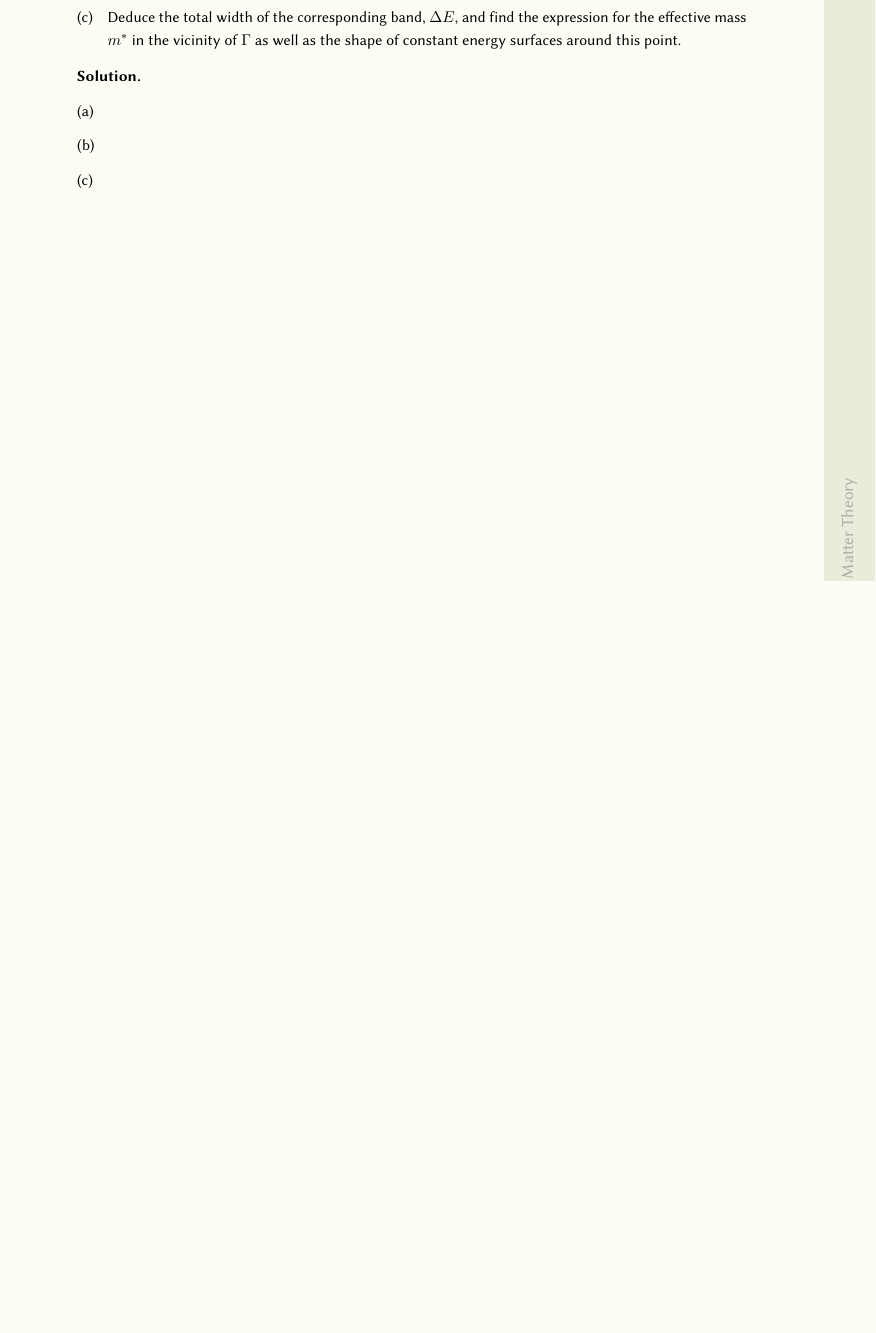
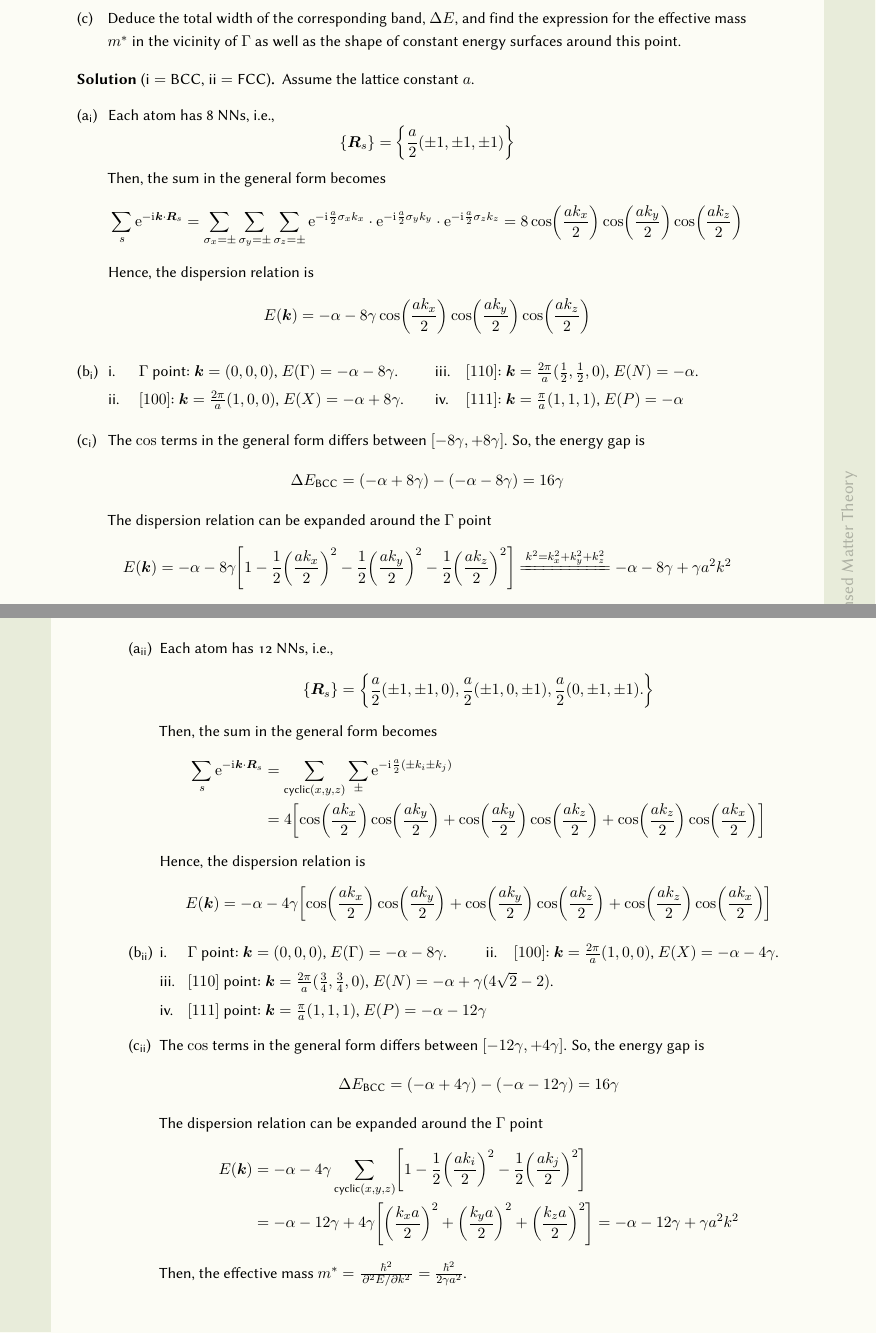
Before and after one commit to myhsia/Condensed_Matter_Theory-Note, a LaTeX thesis (main.tex, which reads homework/assignment6.tex): part of page 38 of 38 before the commit and two parts of pages 38 and 39 of 39 after it, the two joined at a grey line, cut so that both start at the same text, the shorter picture padded with empty space. The pictures show the PDF file main.pdf that the author committed with the source.

Commit message:
Update assignment-6: TBC

```diff
--- a/homework/assignment6.tex
+++ b/homework/assignment6.tex
@@ -23,10 +23,106 @@
     well as the shape of constant energy surfaces around this point.
   \end{enumext}
 \end{problem}
-\begin{solution}\leavevmode
-  \begin{enumext}
-    \item
-    \item
-    \item
+\begin{solution}[$\text{i} = \text{BCC}$, $\text{ii} = \text{FCC}$]
+  Assume the lattice constant $a$.
+  \newcounter{case} \setcounter{case}{1}
+  \begin{enumext}[label = (\alph*\textsubscript{\roman{case}})]
+    \item Each atom has 8 NNs, i.e.,
+    \[
+      \{\bm R_s\} = \ab\{\frac a2(\pm1, \pm1, \pm1)\}
+    \]
+    Then, the sum in the general form becomes
+    \[
+      \sum_s \upe^{-\iu \bm k \cdot \bm R_s}
+    = \sum_{\sigma_x=\pm} \sum_{\sigma_y=\pm} \sum_{\sigma_z=\pm}
+      \upe^{-\iu\frac a2\sigma_xk_x} \cdot
+      \upe^{-\iu\frac a2\sigma_yk_y} \cdot
+      \upe^{-\iu\frac a2\sigma_zk_z}
+    = 8\cos\ab(\frac{ak_x}2) \cos\ab(\frac{ak_y}2) \cos\ab(\frac{ak_z}2)
+    \]
+    Hence, the dispersion relation is
+    \[
+      E(\bm k) = -\alpha - 8\gamma
+      \cos\ab(\frac{ak_x}2) \cos\ab(\frac{ak_y}2) \cos\ab(\frac{ak_z}2)
+    \]
+    \item \begin{enumext}[columns = 2]
+      \item $\Gamma$ point: $\bm k = (0,0,0)$,
+      $E(\Gamma) = -\alpha - 8\gamma$.
+      \item $[100]$: $\bm k = \frac{2\pi}{a}(1, 0, 0)$,
+      $E(X) = -\alpha + 8\gamma$.
+      \item $[110]$: $\bm k = \frac{2\pi}{a}(\frac12, \frac12, 0)$,
+      $E(N) = -\alpha$.
+      \item $[111]$: $\bm k = \frac\pi a(1, 1, 1)$,
+      $E(P) = -\alpha$
+    \end{enumext}
+    \item The $\cos$ terms in the general form differs between
+    $[-8\gamma, +8\gamma]$. So, the energy gap is
+    \[
+      \Delta E_\text{BCC} = (-\alpha + 8\gamma) - (-\alpha - 8\gamma)
+    = 16\gamma
+    \]
+    The dispersion relation can be expanded around the $\Gamma$ point
+    \[
+      E(\bm k) = -\alpha - 8\gamma\ab[1
+        - \frac12\ab(\frac{ak_x}{2})^2
+        - \frac12\ab(\frac{ak_y}{2})^2
+        - \frac12\ab(\frac{ak_z}{2})^2 ]
+    \xlongequal{k^2=k_x^2+k_y^2+k_z^2} -\alpha - 8\gamma + \gamma a^2 k^2
+    \]
+    Then, the effective mass $m^* = \frac{\hbar^2}{\pdv[2]E/k}
+    = \frac{\hbar^2}{2\gamma a^2}$.
+    \addtocounter{case}{1} \setcounter{enumXi}{0}
+    \item Each atom has 12 NNs, i.e.,
+    \[
+      \{\bm R_s\} = \ab\{
+        \frac a2(\pm1, \pm1, 0),
+        \frac a2(\pm1, 0, \pm1),
+        \frac a2(0, \pm1, \pm1).
+      \}
+    \]
+    Then, the sum in the general form becomes
+    \begin{align*}
+      \sum_s \upe^{-\iu \bm k \cdot \bm R_s} &
+    = \sum_{\text{cyclic}(x,y,z)} \sum_\pm
+      \upe^{-\iu\frac a2(\pm k_i\pm k_j)} \\ &
+    = 4\ab[
+        \cos\ab(\frac{ak_x}2) \cos\ab(\frac{ak_y}2) +
+        \cos\ab(\frac{ak_y}2) \cos\ab(\frac{ak_z}2) +
+        \cos\ab(\frac{ak_z}2) \cos\ab(\frac{ak_x}2) ]
+    \end{align*}
+    Hence, the dispersion relation is
+    \[
+      E(\bm k) = -\alpha - 4\gamma \ab[
+        \cos\ab(\frac{ak_x}2) \cos\ab(\frac{ak_y}2) +
+        \cos\ab(\frac{ak_y}2) \cos\ab(\frac{ak_z}2) +
+        \cos\ab(\frac{ak_z}2) \cos\ab(\frac{ak_x}2) ]
+    \]
+    \item \begin{enumext*}[columns = 2, label = \roman*.]
+      \item $\Gamma$ point: $\bm k = (0,0,0)$,
+      $E(\Gamma) = -\alpha - 8\gamma$.
+      \item $[100]$: $\bm k = \frac{2\pi}{a}(1, 0, 0)$,
+      $E(X) = -\alpha - 4\gamma$.
+      \item(2) $[110]$ point: $\bm k = \frac{2\pi}{a}(\frac34, \frac34, 0)$,
+      $E(N) = -\alpha + \gamma(4\sqrt2 - 2)$.
+      \item(2) $[111]$ point: $\bm k = \frac\pi a(1, 1, 1)$,
+      $E(P) = -\alpha - 12\gamma$
+    \end{enumext*}
+    \item The $\cos$ terms in the general form differs between
+    $[-12\gamma, +4\gamma]$. So, the energy gap is
+    \[
+      \Delta E_\text{BCC} = (-\alpha + 4\gamma) - (-\alpha - 12\gamma)
+    = 16\gamma
+    \]
+    The dispersion relation can be expanded around the $\Gamma$ point
+    \begin{align*}
+      E(\bm k) & = -\alpha - 4\gamma\sum_{\text{cyclic}(x,y,z)}\ab[1
+        - \frac12\ab(\frac{ak_i}{2})^2
+        - \frac12\ab(\frac{ak_j}{2})^2 ]\\ &
+    = -\alpha - 12\gamma + 4\gamma\ab[
+        \ab(\frac{k_xa}2)^2 + \ab(\frac{k_ya}2)^2 + \ab(\frac{k_za}2)^2]
+    = -\alpha - 12\gamma + \gamma a^2k^2
+    \end{align*}
+    Then, the effective mass $m^* = \frac{\hbar^2}{\pdv[2]E/k}
+    = \frac{\hbar^2}{2\gamma a^2}$.
   \end{enumext}
 \end{solution}
```
Also changed, not shown: homework/Mingyu Xia (夏明宇, Westlake ID- 20251202247) Homework #4.pdf (deleted), homework/[remark]Mingyu_Xia(20251202247)_CMT_HW#1.pdf (deleted), homework/assignment#1-free electron model.pdf (deleted), homework/assignment#2-phonon.pdf (deleted), homework/assignment#3-crystal lattice.pdf (deleted), homework/assignment#4-X ray diffraction.pdf (deleted), homework/assignment#5-Nearly free electron model.pdf (deleted), homework/assignment#6-Tight binding model.pdf (deleted), main.pdf, 4 other files.
